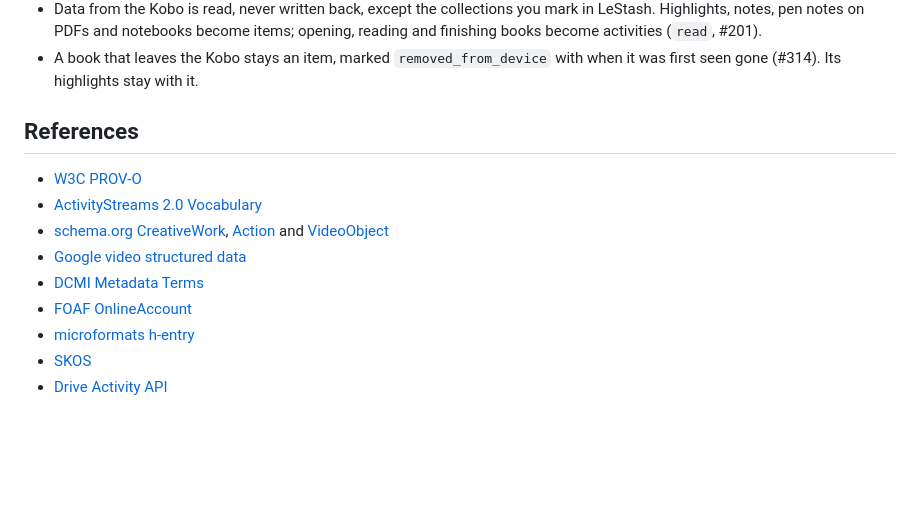
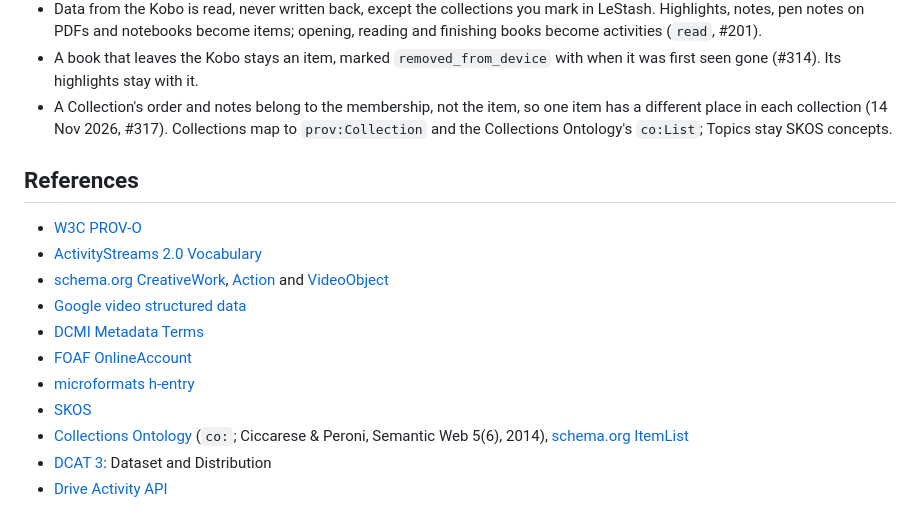
Before and after one commit to thompsonson/lestash, a Markdown page: docs/content-and-activity-ontology-design.md, the part around one of its changes. Rendered like a GitHub page; blank space fills up the shorter version.

```diff
--- a/docs/content-and-activity-ontology-design.md
+++ b/docs/content-and-activity-ontology-design.md
@@ -618,6 +663,7 @@ Open from the data: #245, rows that point at deleted items.
 - A collection shown on another device, such as the Kobo, is the same Collection, not a new object; where it is shown is bookkeeping (14 Nov 2026, #315). The Kobo's copy of a book held elsewhere is linked by `alternate_of`, not merged.
 - Data from the Kobo is read, never written back, except the collections you mark in LeStash. Highlights, notes, pen notes on PDFs and notebooks become items; opening, reading and finishing books become activities (`read`, #201).
 - A book that leaves the Kobo stays an item, marked `removed_from_device` with when it was first seen gone (#314). Its highlights stay with it.
+- A Collection's order and notes belong to the membership, not the item, so one item has a different place in each collection (14 Nov 2026, #317). Collections map to `prov:Collection` and the Collections Ontology's `co:List`; Topics stay SKOS concepts.
 
 ## References
 
@@ -629,4 +675,6 @@ Open from the data: #245, rows that point at deleted items.
 - [FOAF OnlineAccount](http://xmlns.com/foaf/spec/#term_OnlineAccount)
 - [microformats h-entry](https://microformats.org/wiki/h-entry)
 - [SKOS](https://www.w3.org/TR/skos-reference/)
+- [Collections Ontology](http://purl.org/co/) (`co:`; Ciccarese & Peroni, Semantic Web 5(6), 2014), [schema.org ItemList](https://schema.org/ItemList)
+- [DCAT 3](https://www.w3.org/TR/vocab-dcat-3/): Dataset and Distribution
 - [Drive Activity API](https://developers.google.com/workspace/drive/activity/v2/reference/rest)
```
Also changed, not shown: other parts of docs/content-and-activity-ontology-design.md (+45 -0 lines), docs/ux-object-model-design.md (+3 -3 lines).
